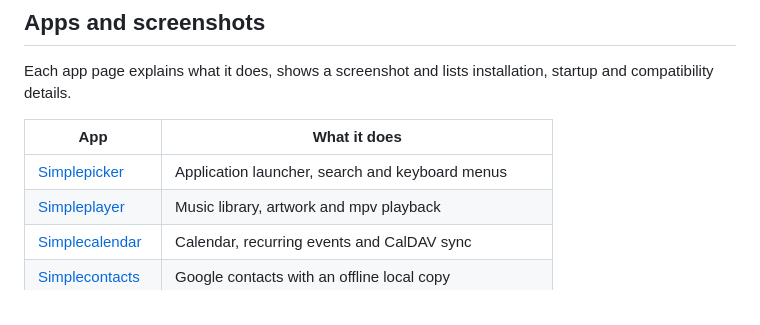
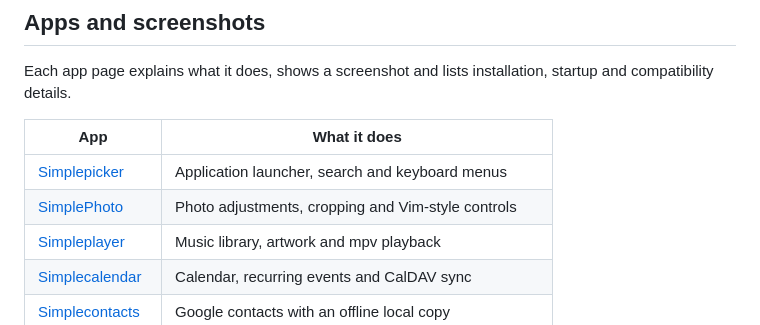
Before and after one commit to se7en-x230/simpleapps, a Markdown page: README.md, the part around the change. GitHub-like rendering.

Commit message:
Add SimplePhoto editor and compact panel market values

```diff
--- a/README.md
+++ b/README.md
@@ -9,6 +9,7 @@ Each app page explains what it does, shows a screenshot and lists installation,
 | App | What it does |
 | --- | --- |
 | [Simplepicker](docs/simplepicker.md) | Application launcher, search and keyboard menus |
+| [SimplePhoto](docs/simplephoto.md) | Photo adjustments, cropping and Vim-style controls |
 | [Simpleplayer](docs/simpleplayer.md) | Music library, artwork and mpv playback |
 | [Simplecalendar](docs/simplecalendar.md) | Calendar, recurring events and CalDAV sync |
 | [Simplecontacts](docs/simplecontacts.md) | Google contacts with an offline local copy |
```
Also changed, not shown: docs/simplephoto.md (added, +27 -0 lines), simplephoto/README.md (added, +60 -0 lines), docs/screenshots/simplephoto-blur.png (added), docs/screenshots/simplephoto.png (added), 9 other files.
